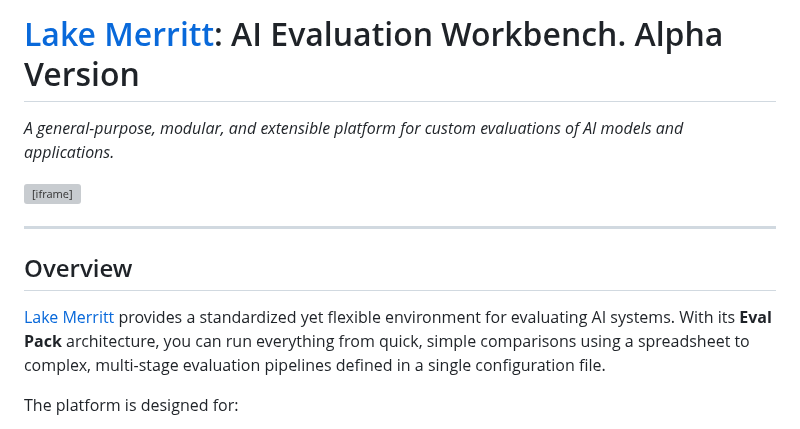
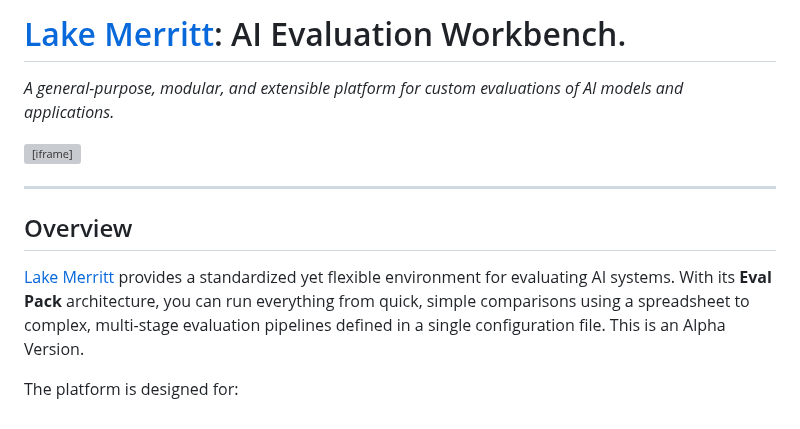
Before and after one commit to PrototypeJam/lake_merritt, a Markdown page: README.md, the part around the change. Rendered like a GitHub page; grey boxes are pictures that could not be loaded.

```diff
--- a/README.md
+++ b/README.md
@@ -1,4 +1,4 @@
-# [Lake Merritt](https://prototypejam.github.io/lake_merritt/): AI Evaluation Workbench. Alpha Version
+# [Lake Merritt](https://prototypejam.github.io/lake_merritt/): AI Evaluation Workbench.
 
 *A general-purpose, modular, and extensible platform for custom evaluations of AI models and applications.*
 
@@ -14,7 +14,7 @@
 
 ## Overview
 
-[Lake Merritt](https://www.youtube.com/embed/F7gbPGuE5vg) provides a standardized yet flexible environment for evaluating AI systems. With its **Eval Pack** architecture, you can run everything from quick, simple comparisons using a spreadsheet to complex, multi-stage evaluation pipelines defined in a single configuration file.
+[Lake Merritt](https://www.youtube.com/embed/F7gbPGuE5vg) provides a standardized yet flexible environment for evaluating AI systems. With its **Eval Pack** architecture, you can run everything from quick, simple comparisons using a spreadsheet to complex, multi-stage evaluation pipelines defined in a single configuration file.  This is an Alpha Version.
 
 The platform is designed for:
 - **Rapid Prototyping**: Get feedback on your model with a simple CSV upload and a few clicks.
```
